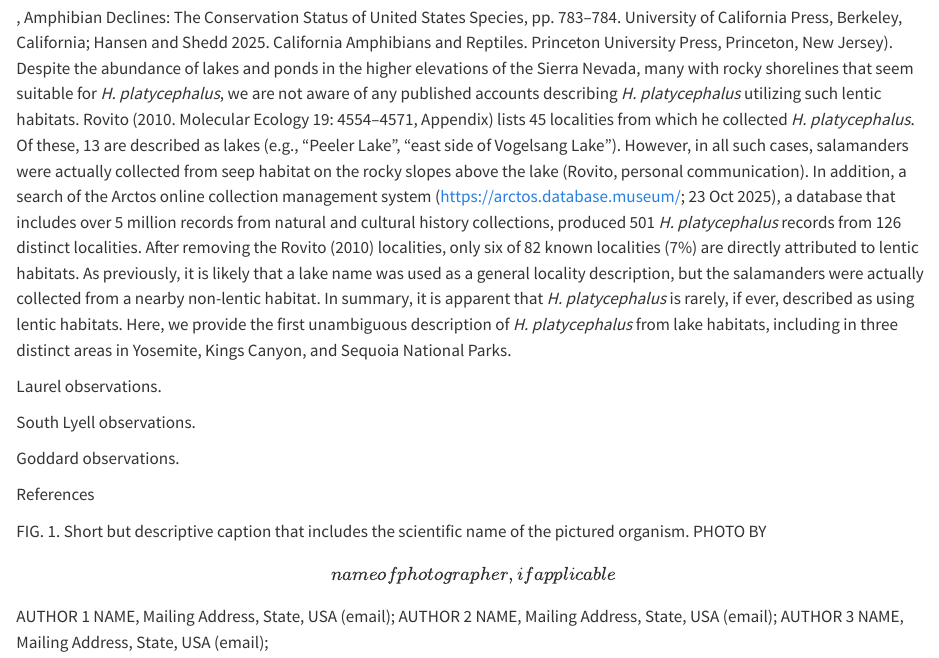
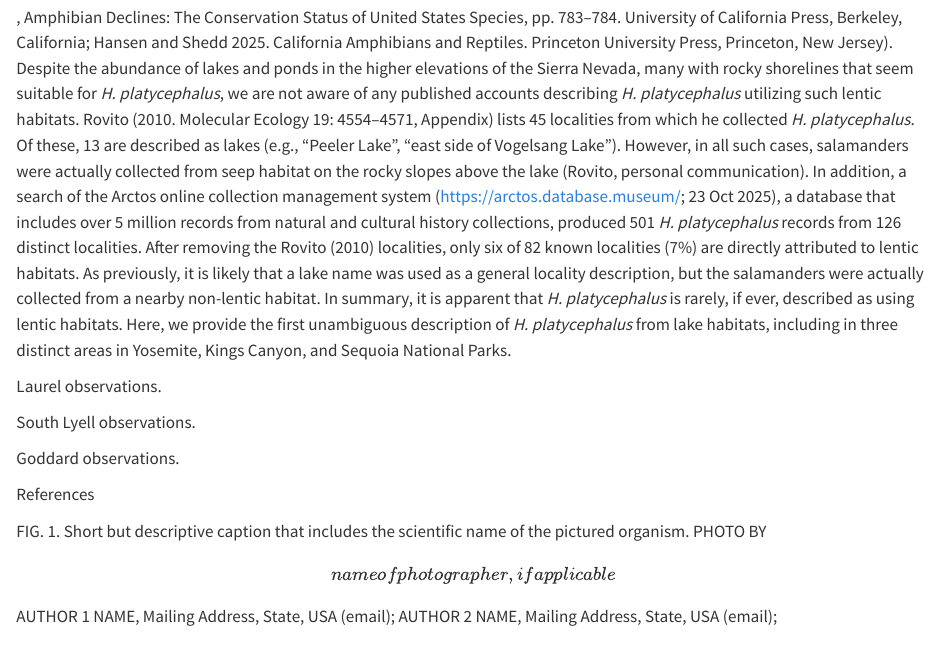
Before and after one commit to SNARL1/hydromantes-note, a Quarto document (doc/hydromantes_note.qmd): the page in a window 1100 px wide, from 270 px down. Rendered offline with R 4.5, knitr and Pandoc in place of Quarto, with nearby package versions.

Commit message:
Minor edit

```diff
--- a/doc/hydromantes_note.qmd
+++ b/doc/hydromantes_note.qmd
@@ -83,4 +83,4 @@ FIG.
 Short but descriptive caption that includes the scientific name of the pictured organism.
 PHOTO BY \[name of photographer, if applicable\]
 
-AUTHOR 1 NAME, Mailing Address, State, USA (email); AUTHOR 2 NAME, Mailing Address, State, USA (email); AUTHOR 3 NAME, Mailing Address, State, USA (email);
+AUTHOR 1 NAME, Mailing Address, State, USA (email); AUTHOR 2 NAME, Mailing Address, State, USA (email);
```
